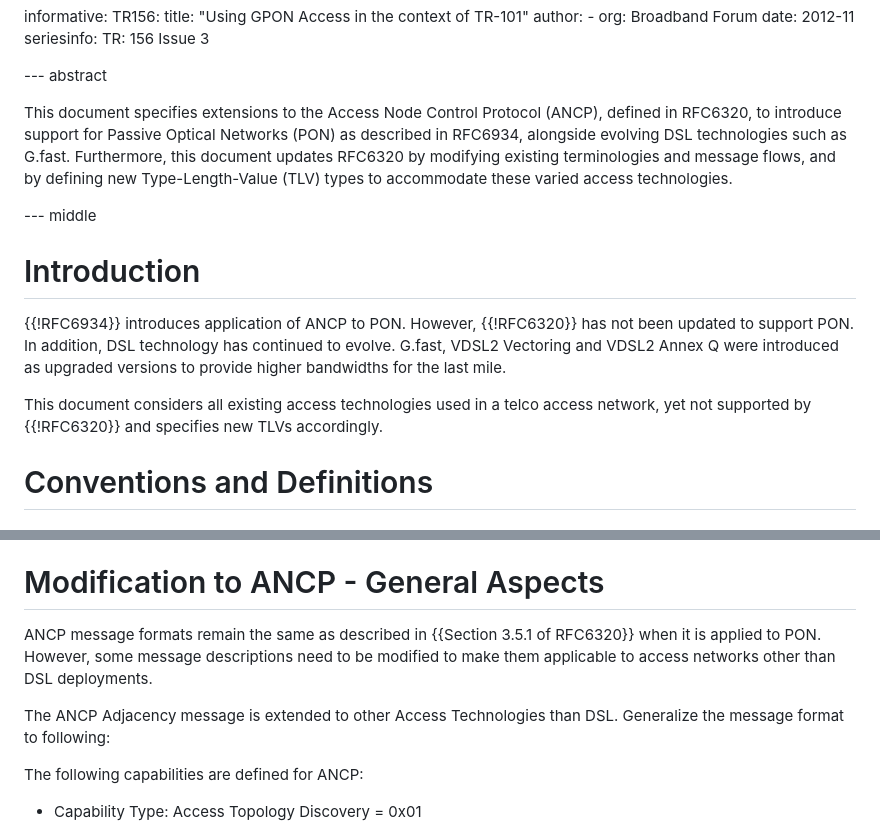
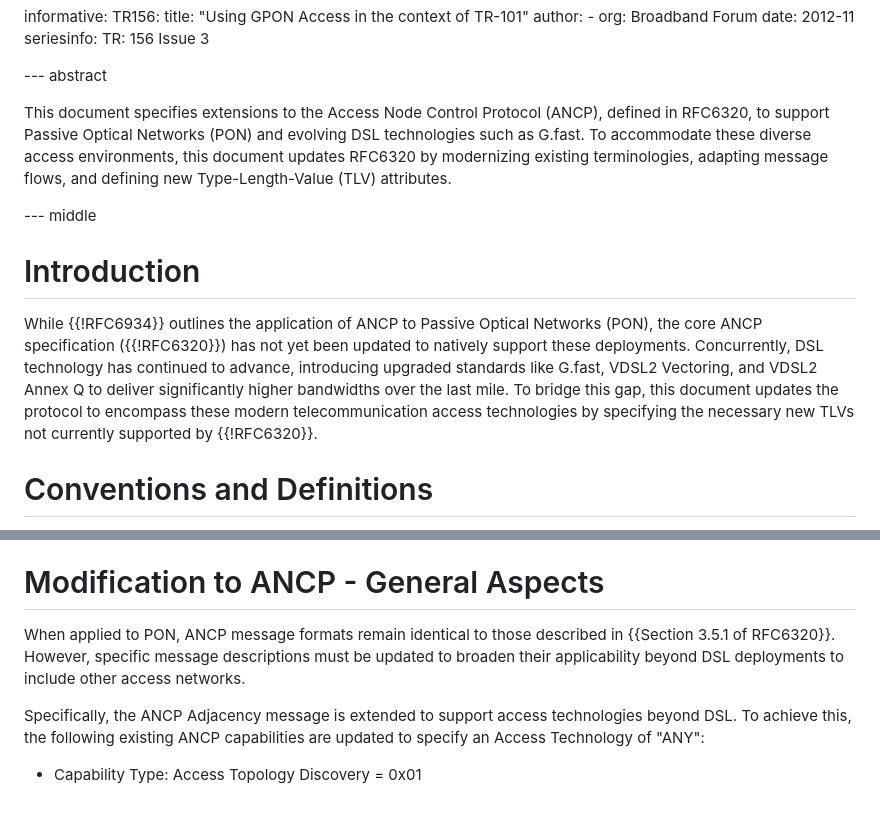
Before and after one commit to GIC-de/draft-lihawi-ancp-protocol-access-extension, a Markdown page: draft-lihawi-ancp-protocol-access-extension.md, 2 parts joined by grey strips. Drawn GitHub-style; blank space fills up the shorter version.

Commit message:
review comments

```diff
--- a/draft-lihawi-ancp-protocol-access-extension.md
+++ b/draft-lihawi-ancp-protocol-access-extension.md
@@ -35,24 +35,22 @@ informative:
 --- abstract
 
 This document specifies extensions to the Access Node Control Protocol (ANCP),
-defined in RFC6320, to introduce support for Passive Optical Networks (PON)
-as described in RFC6934, alongside evolving DSL technologies such as G.fast.
-Furthermore, this document updates RFC6320 by modifying existing terminologies
-and message flows, and by defining new Type-Length-Value (TLV) types to accommodate
-these varied access technologies.
+defined in RFC6320, to support Passive Optical Networks (PON) and evolving DSL
+technologies such as G.fast. To accommodate these diverse access environments,
+this document updates RFC6320 by modernizing existing terminologies, adapting
+message flows, and defining new Type-Length-Value (TLV) attributes.
 
 --- middle
 
 # Introduction
 
-{{!RFC6934}} introduces application of ANCP to PON. However, {{!RFC6320}}
-has not been updated to support PON. In addition, DSL technology has continued
-to evolve. G.fast, VDSL2 Vectoring and  VDSL2 Annex Q were introduced as upgraded
-versions to provide higher bandwidths for the last mile.
-
-This document considers all existing access technologies used in a
-telco access network, yet not supported by {{!RFC6320}} and specifies
-new TLVs accordingly.
+While {{!RFC6934}} outlines the application of ANCP to Passive Optical Networks (PON),
+the core ANCP specification ({{!RFC6320}}) has not yet been updated to natively support
+these deployments. Concurrently, DSL technology has continued to advance, introducing
+upgraded standards like G.fast, VDSL2 Vectoring, and VDSL2 Annex Q to deliver significantly
+higher bandwidths over the last mile. To bridge this gap, this document updates the protocol
+to encompass these modern telecommunication access technologies by specifying the necessary
+new TLVs not currently supported by {{!RFC6320}}.
 
 # Conventions and Definitions
 
@@ -106,16 +104,14 @@ Optical Network Unit (ONU):
 
 # Modification to ANCP - General Aspects
 
-ANCP message formats remain the same as described in
-{{Section 3.5.1  of RFC6320}} when it is applied to PON.
-However, some message descriptions need to be modified to
-make them applicable to access networks other than
-DSL deployments.
+When applied to PON, ANCP message formats remain identical to those described
+in {{Section 3.5.1 of RFC6320}}. However, specific message descriptions must be
+updated to broaden their applicability beyond DSL deployments to include other
+access networks.
 
-The ANCP Adjacency message is extended to other Access Technologies
-than DSL. Generalize the message format to following:
-
-The following capabilities are defined for ANCP:
+Specifically, the ANCP Adjacency message is extended to support access technologies
+beyond DSL. To achieve this, the following existing ANCP capabilities are updated to
+specify an Access Technology of "ANY":
 
 - Capability Type: Access Topology Discovery = 0x01
   - Access technology: ANY
```
Also changed, not shown: other parts of draft-lihawi-ancp-protocol-access-extension.md (+4 -4 lines).
